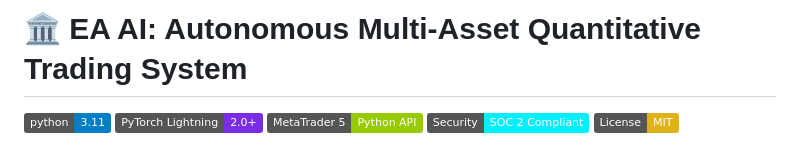
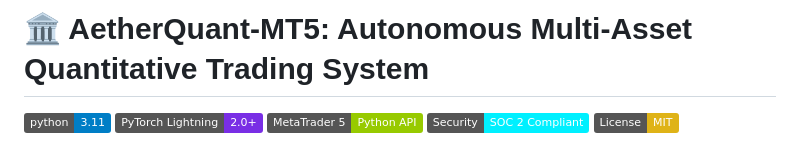
Before and after one commit to ElMoorish/AetherQuant-MT5, a Markdown page: README.md, the part around one of its changes. Drawn GitHub-style; badges without logos.

```diff
--- a/README.md
+++ b/README.md
@@ -1,4 +1,4 @@
-# 🏛️ EA AI: Autonomous Multi-Asset Quantitative Trading System
+# 🏛️ AetherQuant-MT5: Autonomous Multi-Asset Quantitative Trading System
 
 [![Python 3.11](https://img.shields.io/badge/python-3.11-blue.svg)](https://www.python.org/downloads/release/python-3110/)
 [![PyTorch Lightning](https://img.shields.io/badge/PyTorch_Lightning-2.0+-792EE5.svg)](https://lightning.ai/)
```
Also changed, not shown: other parts of README.md (+8 -7 lines).
